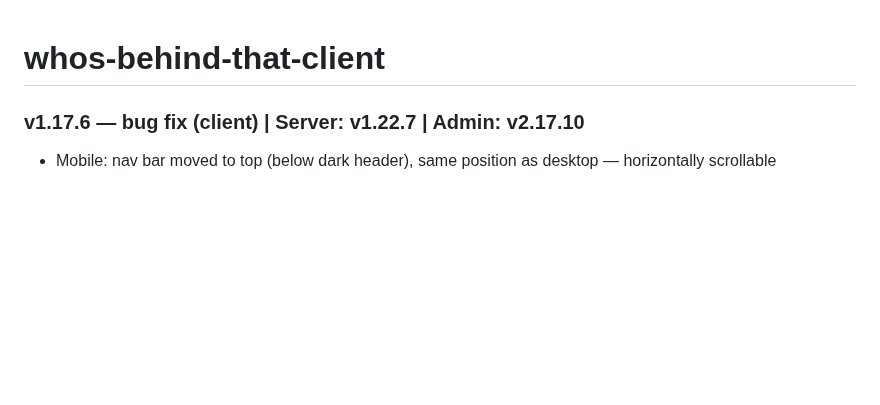
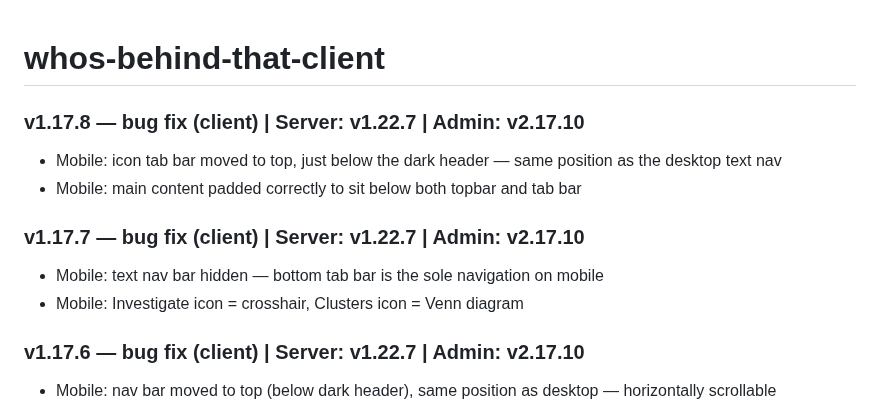
Before and after one commit to haimglikman/whos-behind-that-client, a Markdown page: README.md, the part around the change. GitHub-like rendering; blank space fills up the shorter version.

```diff
--- a/README.md
+++ b/README.md
@@ -1,4 +1,12 @@
 # whos-behind-that-client
+
+### v1.17.8 — bug fix (client) | Server: v1.22.7 | Admin: v2.17.10
+- Mobile: icon tab bar moved to top, just below the dark header — same position as the desktop text nav
+- Mobile: main content padded correctly to sit below both topbar and tab bar
+
+### v1.17.7 — bug fix (client) | Server: v1.22.7 | Admin: v2.17.10
+- Mobile: text nav bar hidden — bottom tab bar is the sole navigation on mobile
+- Mobile: Investigate icon = crosshair, Clusters icon = Venn diagram
 
 ### v1.17.6 — bug fix (client) | Server: v1.22.7 | Admin: v2.17.10
 - Mobile: nav bar moved to top (below dark header), same position as desktop — horizontally scrollable
```
